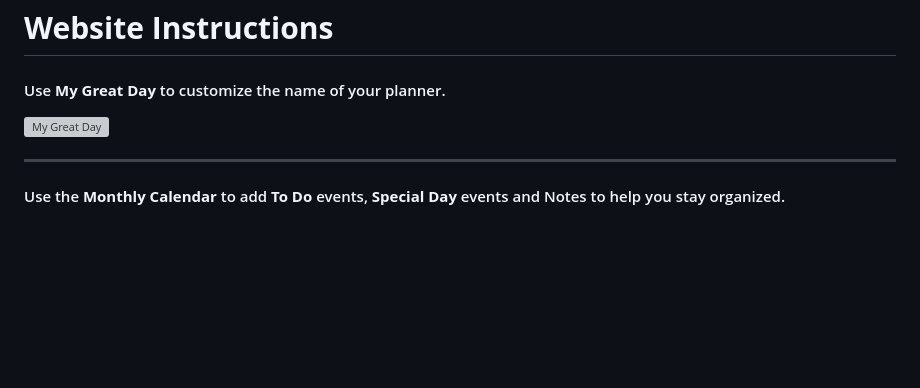
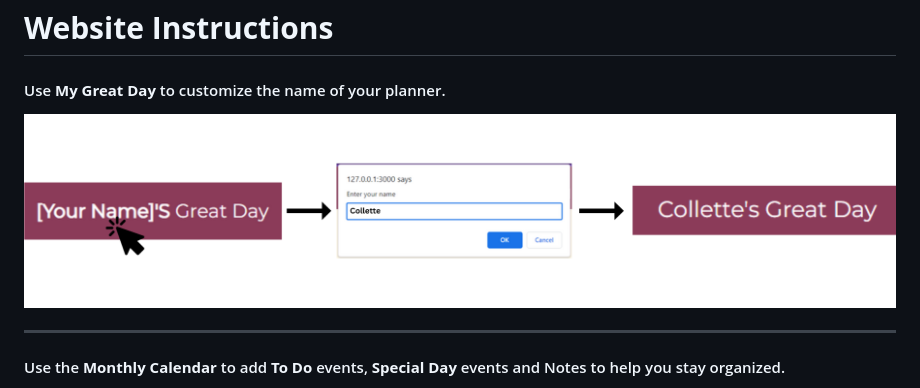
Before and after one commit to colletteap/gratitude-planner, a Markdown page: README.md, the part around the change. Drawn GitHub-style; pictures changed too: images/MyGreatDay-rm.png (added); blank space fills up the shorter version; grey boxes are pictures that could not be loaded.

```diff
--- a/README.md
+++ b/README.md
@@ -11,7 +11,7 @@ Some days can be more challenging than others. By focusing on gratitude and orga
 
 #### Use <strong>My Great Day</strong> to customize the name of your planner.
 
-![My Great Day](./images/MyGreatDayreadme.png)
+![My Great Day](./images/MyGreatDay-rm.png)
 ******
 #### Use the <strong>Monthly Calendar</strong> to add <strong>To Do</strong> events, <strong>Special Day</strong> events and Notes to help you stay organized.
 
```
